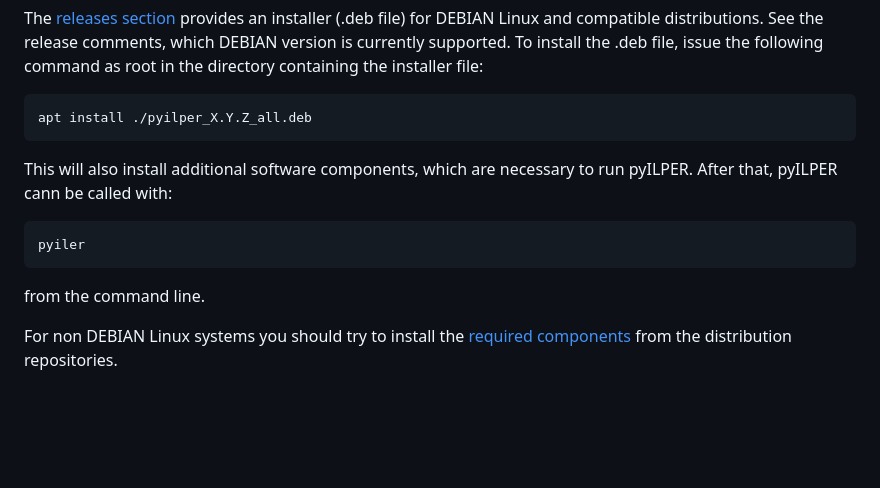
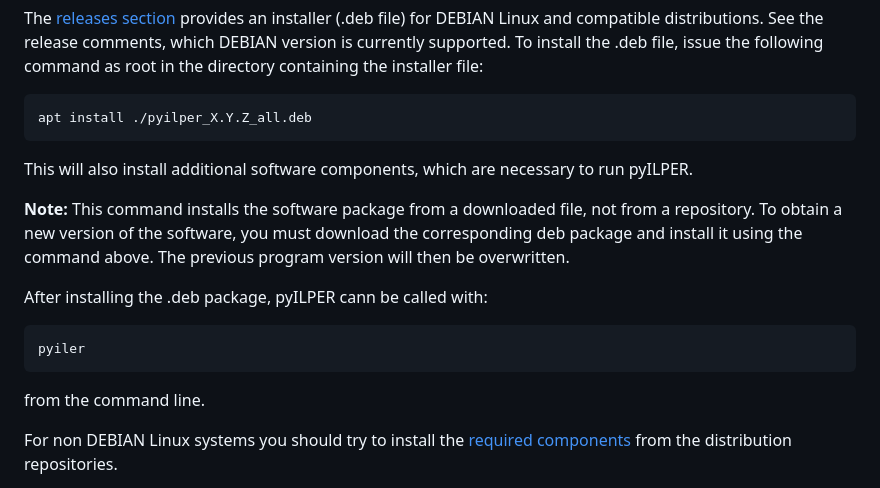
Before and after one commit to bug400/pyilper, a Markdown page: INSTALL.md, the part around the change. GitHub-like rendering; blank space fills up the shorter version.

Commit message:
install doku update

```diff
--- a/INSTALL.md
+++ b/INSTALL.md
@@ -158,12 +158,17 @@ following command as root in the directory containing the installer file:
 
     apt install ./pyilper_X.Y.Z_all.deb
 
-This will also install additional software components, which are necessary to run pyILPER. After that, pyILPER
-cann be called with:
+This will also install additional software components, which are necessary to run pyILPER.
+
+**Note:** This command installs the software package from a downloaded file, not from a repository. To obtain a new version of the software, you must download the corresponding deb package and install it using the command above. The previous program version will then be overwritten.
+
+
+After installing the .deb package, pyILPER cann be called with:
 
     pyiler
 
 from the command line.
+
 
 For non DEBIAN Linux systems you should try to install the [required components](#requirements) from
 the distribution repositories.
```
